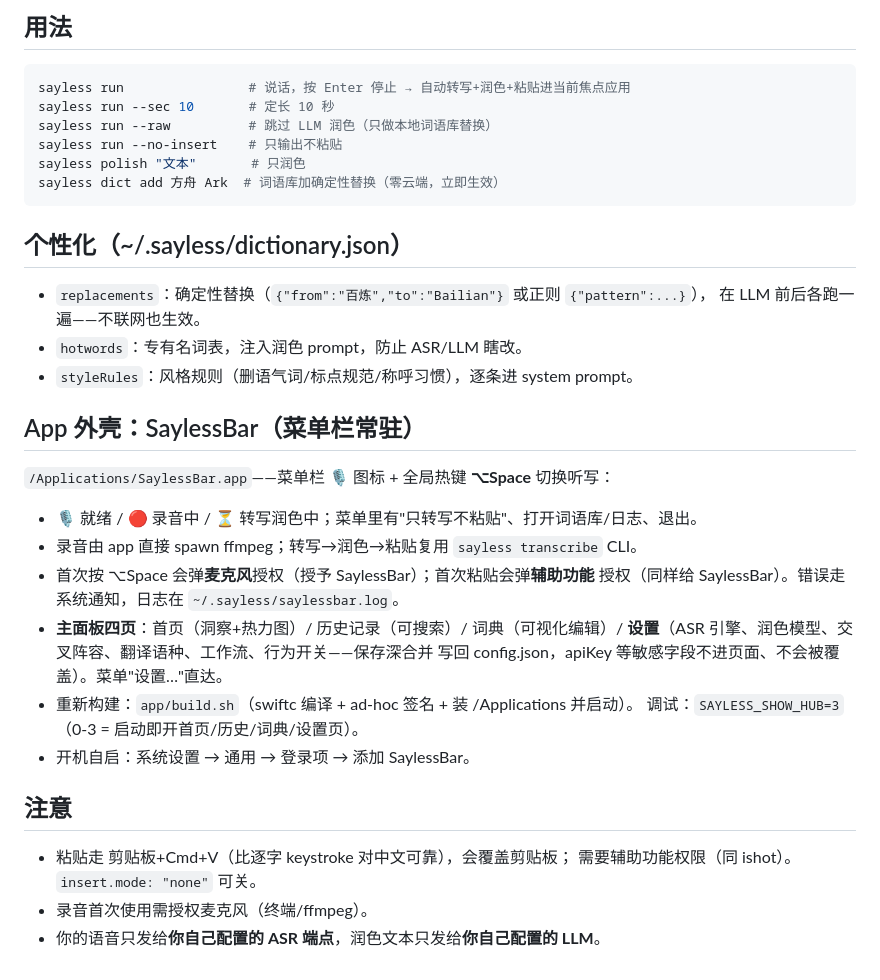
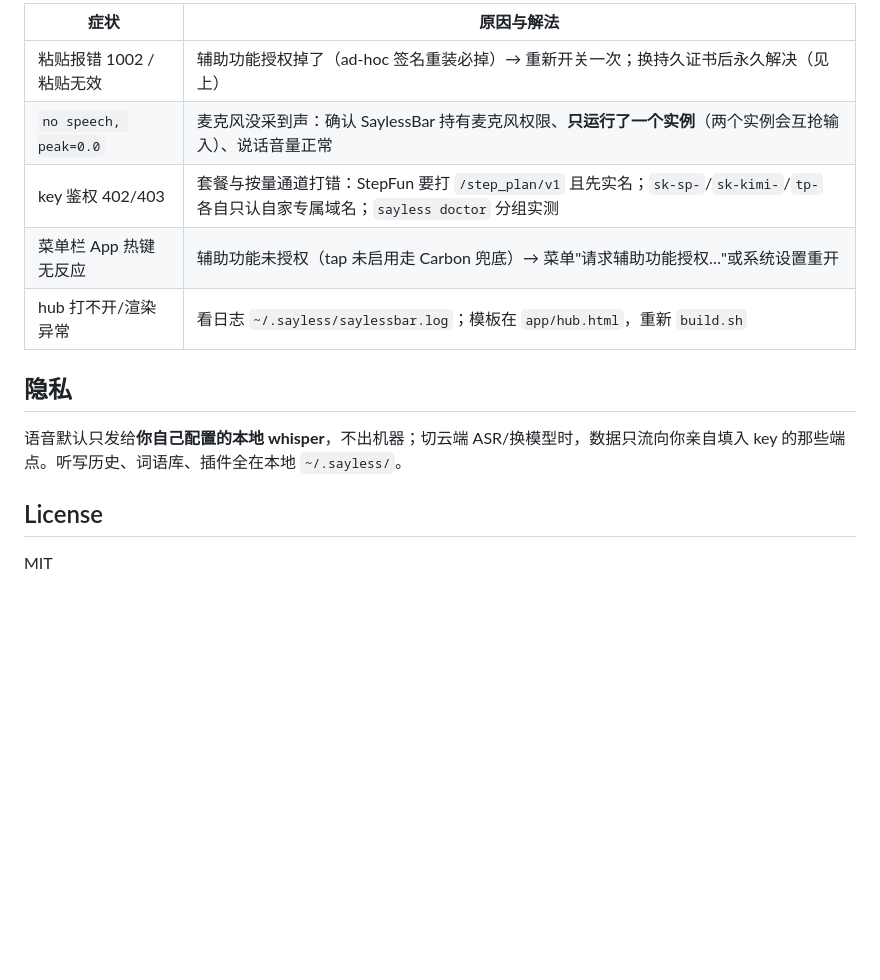
Before and after one commit to LeoLin990405/sayless, a Markdown page: README.md, the part around one of its changes. Drawn GitHub-style; blank space fills up the shorter version.

````diff
--- a/README.md
+++ b/README.md
@@ -71,40 +160,16 @@ sayless doctor                  # 探测路由/设备；401=路由在缺key，20
 
-## 用法
+| 症状 | 原因与解法 |
+|---|---|
+| 粘贴报错 1002 / 粘贴无效 | 辅助功能授权掉了（ad-hoc 签名重装必掉）→ 重新开关一次；换持久证书后永久解决（见上） |
+| `no speech, peak=0.0` | 麦克风没采到声：确认 SaylessBar 持有麦克风权限、**只运行了一个实例**（两个实例会互抢输入）、说话音量正常 |
+| key 鉴权 402/403 | 套餐与按量通道打错：StepFun 要打 `/step_plan/v1` 且先实名；`sk-sp-`/`sk-kimi-`/`tp-` 各自只认自家专属域名；`sayless doctor` 分组实测 |
+| 菜单栏 App 热键无反应 | 辅助功能未授权（tap 未启用走 Carbon 兜底）→ 菜单"请求辅助功能授权…"或系统设置重开 |
+| hub 打不开/渲染异常 | 看日志 `~/.sayless/saylessbar.log`；模板在 `app/hub.html`，重新 `build.sh` |
 
-```sh
-sayless run                # 说话，按 Enter 停止 → 自动转写+润色+粘贴进当前焦点应用
-sayless run --sec 10       # 定长 10 秒
-sayless run --raw          # 跳过 LLM 润色（只做本地词语库替换）
-sayless run --no-insert    # 只输出不粘贴
-sayless polish "文本"       # 只润色
-sayless dict add 方舟 Ark  # 词语库加确定性替换（零云端，立即生效）
-```
+## 隐私
 
-## 个性化（~/.sayless/dictionary.json）
+语音默认只发给**你自己配置的本地 whisper**，不出机器；切云端 ASR/换模型时，数据只流向你亲自填入 key 的那些端点。听写历史、词语库、插件全在本地 `~/.sayless/`。
 
-- `replacements`：确定性替换（`{"from":"百炼","to":"Bailian"}` 或正则 `{"pattern":...}`），
-  在 LLM 前后各跑一遍——不联网也生效。
-- `hotwords`：专有名词表，注入润色 prompt，防止 ASR/LLM 瞎改。
-- `styleRules`：风格规则（删语气词/标点规范/称呼习惯），逐条进 system prompt。
+## License
 
-## App 外壳：SaylessBar（菜单栏常驻）
-
-`/Applications/SaylessBar.app`——菜单栏 🎙 图标 + 全局热键 **⌥Space** 切换听写：
-
-- 🎙 就绪 / 🔴 录音中 / ⏳ 转写润色中；菜单里有"只转写不粘贴"、打开词语库/日志、退出。
-- 录音由 app 直接 spawn ffmpeg；转写→润色→粘贴复用 `sayless transcribe` CLI。
-- 首次按 ⌥Space 会弹**麦克风**授权（授予 SaylessBar）；首次粘贴会弹**辅助功能**
-  授权（同样给 SaylessBar）。错误走系统通知，日志在 `~/.sayless/saylessbar.log`。
-- **主面板四页**：首页（洞察+热力图）/ 历史记录（可搜索）/ 词典（可视化编辑）/
-  **设置**（ASR 引擎、润色模型、交叉阵容、翻译语种、工作流、行为开关——保存深合并
-  写回 config.json，apiKey 等敏感字段不进页面、不会被覆盖）。菜单"设置…"直达。
-- 重新构建：`app/build.sh`（swiftc 编译 + ad-hoc 签名 + 装 /Applications 并启动）。
-  调试：`SAYLESS_SHOW_HUB=3`（0-3 = 启动即开首页/历史/词典/设置页）。
-- 开机自启：系统设置 → 通用 → 登录项 → 添加 SaylessBar。
-
-## 注意
-
-- 粘贴走 剪贴板+Cmd+V（比逐字 keystroke 对中文可靠），会覆盖剪贴板；
-  需要辅助功能权限（同 ishot）。`insert.mode: "none"` 可关。
-- 录音首次使用需授权麦克风（终端/ffmpeg）。
-- 你的语音只发给**你自己配置的 ASR 端点**，润色文本只发给**你自己配置的 LLM**。
+MIT
````
Also changed, not shown: other parts of README.md (+138 -49 lines).
